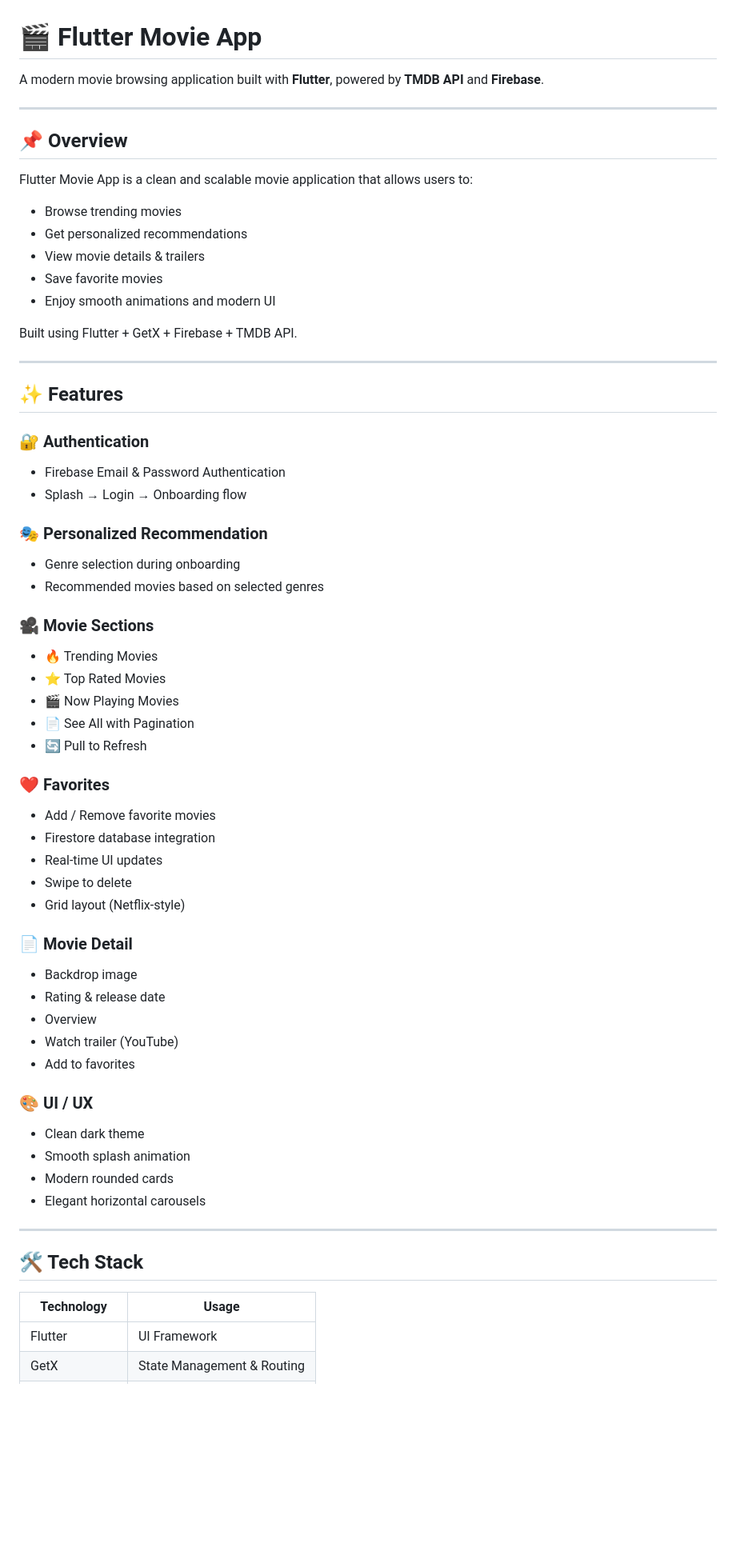
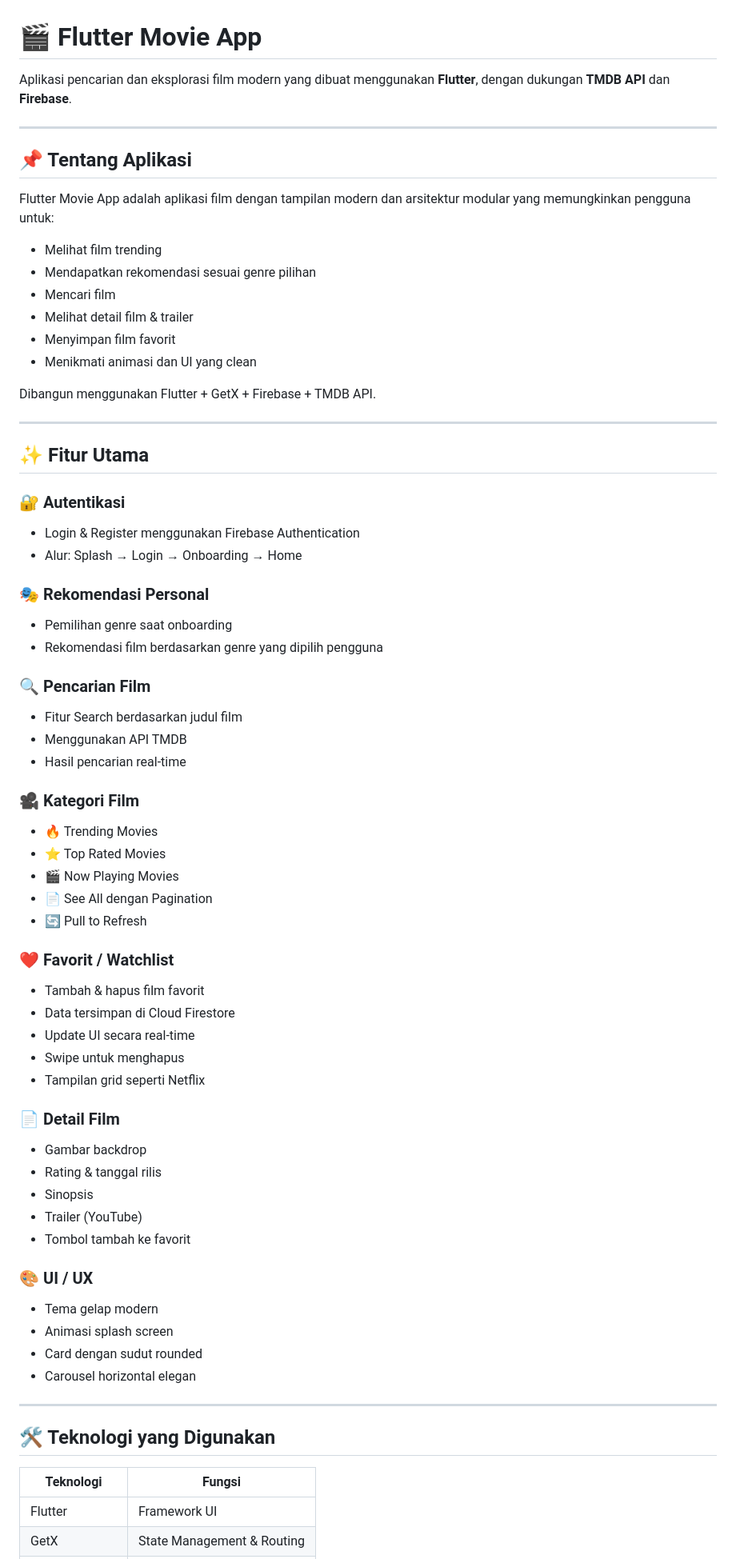
Before and after one commit to IkhsanDS/flutter-movie-app, a Markdown page: README.md, the part around one of its changes. Shown at 80% size. Rendered like a GitHub page; blank space fills up the shorter version.

Commit message:
Translate README content to Indonesian

```diff
--- a/README.md
+++ b/README.md
@@ -1,65 +1,71 @@
 # 🎬 Flutter Movie App
 
-A modern movie browsing application built with **Flutter**, powered by **TMDB API** and **Firebase**.
+Aplikasi pencarian dan eksplorasi film modern yang dibuat menggunakan **Flutter**, dengan dukungan **TMDB API** dan **Firebase**.
 
 ---
 
-## 📌 Overview
+## 📌 Tentang Aplikasi
 
-Flutter Movie App is a clean and scalable movie application that allows users to:
+Flutter Movie App adalah aplikasi film dengan tampilan modern dan arsitektur modular yang memungkinkan pengguna untuk:
 
-- Browse trending movies
-- Get personalized recommendations
-- View movie details & trailers
-- Save favorite movies
-- Enjoy smooth animations and modern UI
+- Melihat film trending
+- Mendapatkan rekomendasi sesuai genre pilihan
+- Mencari film
+- Melihat detail film & trailer
+- Menyimpan film favorit
+- Menikmati animasi dan UI yang clean
 
-Built using Flutter + GetX + Firebase + TMDB API.
+Dibangun menggunakan Flutter + GetX + Firebase + TMDB API.
 
 ---
 
-## ✨ Features
+## ✨ Fitur Utama
 
-### 🔐 Authentication
-- Firebase Email & Password Authentication
-- Splash → Login → Onboarding flow
+### 🔐 Autentikasi
+- Login & Register menggunakan Firebase Authentication
+- Alur: Splash → Login → Onboarding → Home
 
-### 🎭 Personalized Recommendation
-- Genre selection during onboarding
-- Recommended movies based on selected genres
+### 🎭 Rekomendasi Personal
+- Pemilihan genre saat onboarding
+- Rekomendasi film berdasarkan genre yang dipilih pengguna
 
-### 🎥 Movie Sections
+### 🔍 Pencarian Film
+- Fitur Search berdasarkan judul film
+- Menggunakan API TMDB
+- Hasil pencarian real-time
+
+### 🎥 Kategori Film
 - 🔥 Trending Movies
 - ⭐ Top Rated Movies
 - 🎬 Now Playing Movies
-- 📄 See All with Pagination
+- 📄 See All dengan Pagination
 - 🔄 Pull to Refresh
 
-### ❤️ Favorites
-- Add / Remove favorite movies
-- Firestore database integration
-- Real-time UI updates
-- Swipe to delete
-- Grid layout (Netflix-style)
+### ❤️ Favorit / Watchlist
+- Tambah & hapus film favorit
+- Data tersimpan di Cloud Firestore
+- Update UI secara real-time
+- Swipe untuk menghapus
+- Tampilan grid seperti Netflix
 
-### 📄 Movie Detail
-- Backdrop image
-- Rating & release date
-- Overview
-- Watch trailer (YouTube)
-- Add to favorites
+### 📄 Detail Film
+- Gambar backdrop
+- Rating & tanggal rilis
+- Sinopsis
+- Trailer (YouTube)
+- Tombol tambah ke favorit
 
 ### 🎨 UI / UX
-- Clean dark theme
-- Smooth splash animation
-- Modern rounded cards
-- Elegant horizontal carousels
+- Tema gelap modern
+- Animasi splash screen
+- Card dengan sudut rounded
+- Carousel horizontal elegan
 
 ---
 
-## 🛠 Tech Stack
+## 🛠 Teknologi yang Digunakan
 
-| Technology | Usage |
+| Teknologi | Fungsi |
 |------------|--------|
-| Flutter | UI Framework |
+| Flutter | Framework UI |
 | GetX | State Management & Routing |
```
Also changed, not shown: other parts of README.md (+32 -31 lines).
